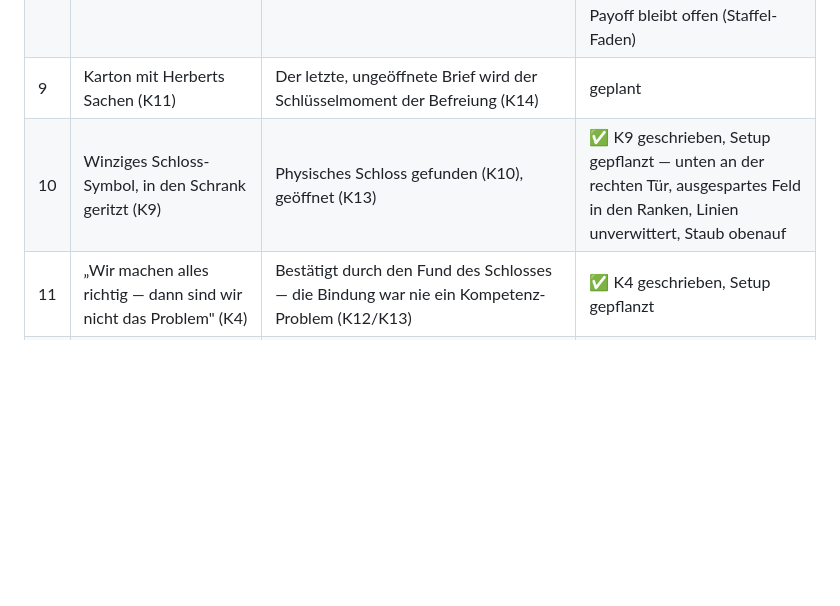
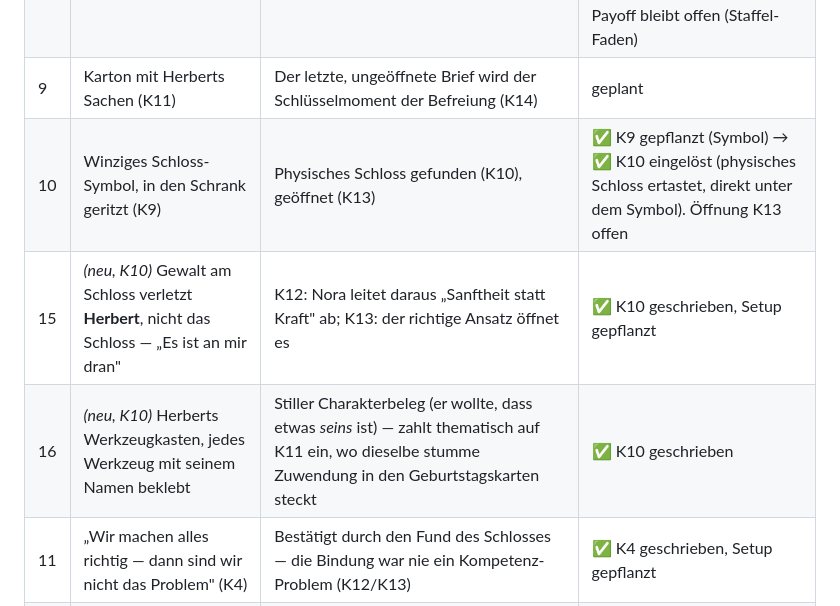
Before and after one commit to benjaminkrug/Die_Geisterspuerer, a Markdown page: Staffel2/S2-1/Setup_Payoff_Tracker_S2-1.md, the part around the change. Rendered like a GitHub page; blank space fills up the shorter version.

```diff
--- a/Staffel2/S2-1/Setup_Payoff_Tracker_S2-1.md
+++ b/Staffel2/S2-1/Setup_Payoff_Tracker_S2-1.md
@@ -39,7 +39,9 @@ geerbtes.
 | 7 | Zweiter Zuhören-Versuch, diesmal Frau Brandt selbst (K7) | ⚠️ **Präzisiert (3. Durchgang):** K14 ist **kein** dritter Zuhören-Versuch — die emotionale Arbeit ist mit K7 getan. K14 zahlt sich aus, weil Frau Brandt Herbert jetzt etwas **Neues erzählt** (dass sie die Karten gefunden hat), nicht weil sie ihm nochmal zuhört. Kombiniert mit dem geöffneten Schloss (K13) ergibt erst das zusammen den Payoff. | ✅ K7 geschrieben, Setup gepflanzt — Frau Brandt hat Herbert direkt angesprochen und ihm vergeben, emotionale Arbeit vollständig abgeschlossen, Rückriss trotzdem |
 | 8 | Hausmeister erwähnt einen "Schlosser", der vor Monaten alle Schlösser wartete (K8) | Bestätigt als Halders Handschrift — **wird in S2-1 selbst NICHT aufgelöst**, Payoff erst S2-2/S2-3 | ✅ K8 geschrieben, Setup gepflanzt — Herr Kubiak, Werkstattheft, Datum **August letztes Jahr**; Name/Aussehen des Schlossers bewusst nicht genannt (Kanon-Regel 4) · Payoff bleibt offen (Staffel-Faden) |
 | 9 | Karton mit Herberts Sachen (K11) | Der letzte, ungeöffnete Brief wird der Schlüsselmoment der Befreiung (K14) | geplant |
-| 10 | Winziges Schloss-Symbol, in den Schrank geritzt (K9) | Physisches Schloss gefunden (K10), geöffnet (K13) | ✅ K9 geschrieben, Setup gepflanzt — unten an der rechten Tür, ausgespartes Feld in den Ranken, Linien unverwittert, Staub obenauf |
+| 10 | Winziges Schloss-Symbol, in den Schrank geritzt (K9) | Physisches Schloss gefunden (K10), geöffnet (K13) | ✅ K9 gepflanzt (Symbol) → ✅ K10 eingelöst (physisches Schloss ertastet, direkt unter dem Symbol). Öffnung K13 offen |
+| 15 | *(neu, K10)* Gewalt am Schloss verletzt **Herbert**, nicht das Schloss — „Es ist an mir dran" | K12: Nora leitet daraus „Sanftheit statt Kraft" ab; K13: der richtige Ansatz öffnet es | ✅ K10 geschrieben, Setup gepflanzt |
+| 16 | *(neu, K10)* Herberts Werkzeugkasten, jedes Werkzeug mit seinem Namen beklebt | Stiller Charakterbeleg (er wollte, dass etwas *seins* ist) — zahlt thematisch auf K11 ein, wo dieselbe stumme Zuwendung in den Geburtstagskarten steckt | ✅ K10 geschrieben |
 | 11 | „Wir machen alles richtig — dann sind wir nicht das Problem" (K4) | Bestätigt durch den Fund des Schlosses — die Bindung war nie ein Kompetenz-Problem (K12/K13) | ✅ K4 geschrieben, Setup gepflanzt |
 | 12 | Das geöffnete, kalte Schloss in Noras Hand (K15) | Wird zum Season-Beweisstück — taucht in S2-2 in der Werkstatt wieder auf | ⚠️ bewusst offen (Staffel-Faden) |
 | 13 | *(spontan, beim Schreiben entstanden)* Foto von Herbert im Garten, das Frau Brandt Nora überlässt (K5) | Optional — könnte bei der Zuhören-Szene in K14 als zusätzliches Zeichen von "wir kennen dich" wiederverwendet werden. Kein Zwang, keine Kanon-Verpflichtung. | geplant (optional) |
```
Also changed, not shown: Staffel2/S2-1/Kontinuitaet_S2-1.md (+21 -0 lines), 1 other file.
